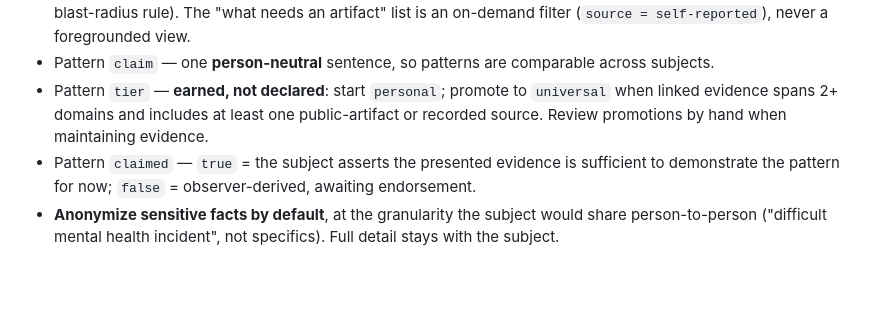
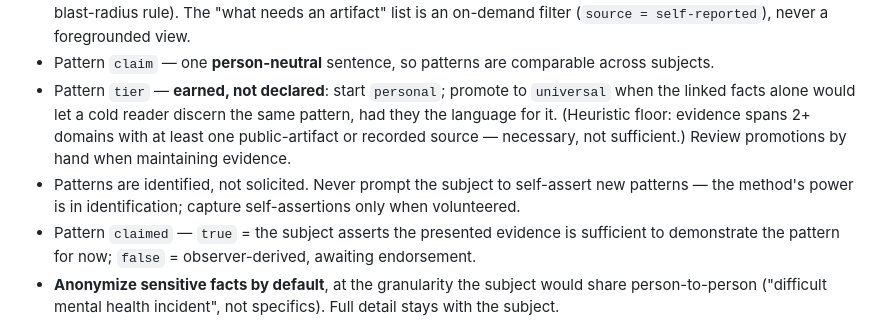
Before and after one commit to chzylee/skill-library, a Markdown page: life-ledger/SKILL.md, the part around the change. Drawn GitHub-style; blank space fills up the shorter version.

Commit message:
life-ledger: universal tier = cold-reader reproducibility; patterns identified, never solicited
Co-Authored-By: Claude Fable 5 <noreply@anthropic.com>

```diff
--- a/life-ledger/SKILL.md
+++ b/life-ledger/SKILL.md
@@ -68,8 +68,13 @@ Field rules (the schema — identical for every subject):
 - Pattern `claim` — one **person-neutral** sentence, so patterns are comparable across
   subjects.
 - Pattern `tier` — **earned, not declared**: start `personal`; promote to `universal`
-  when linked evidence spans 2+ domains and includes at least one public-artifact or
-  recorded source. Review promotions by hand when maintaining evidence.
+  when the linked facts alone would let a cold reader discern the same pattern, had
+  they the language for it. (Heuristic floor: evidence spans 2+ domains with at least
+  one public-artifact or recorded source — necessary, not sufficient.) Review
+  promotions by hand when maintaining evidence.
+- Patterns are identified, not solicited. Never prompt the subject to self-assert new
+  patterns — the method's power is in identification; capture self-assertions only
+  when volunteered.
 - Pattern `claimed` — `true` = the subject asserts the presented evidence is sufficient
   to demonstrate the pattern for now; `false` = observer-derived, awaiting endorsement.
 - **Anonymize sensitive facts by default**, at the granularity the subject would share
```
